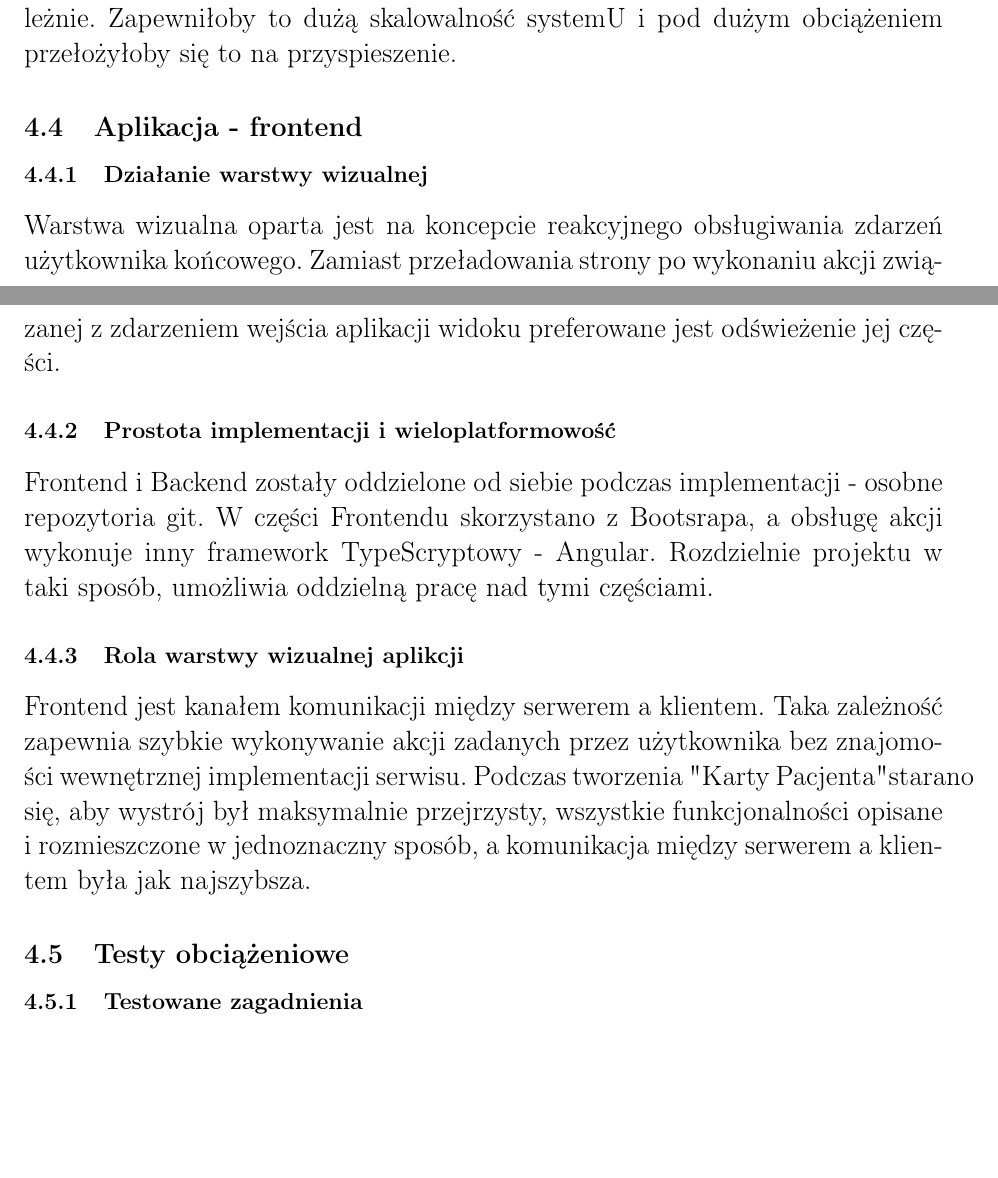
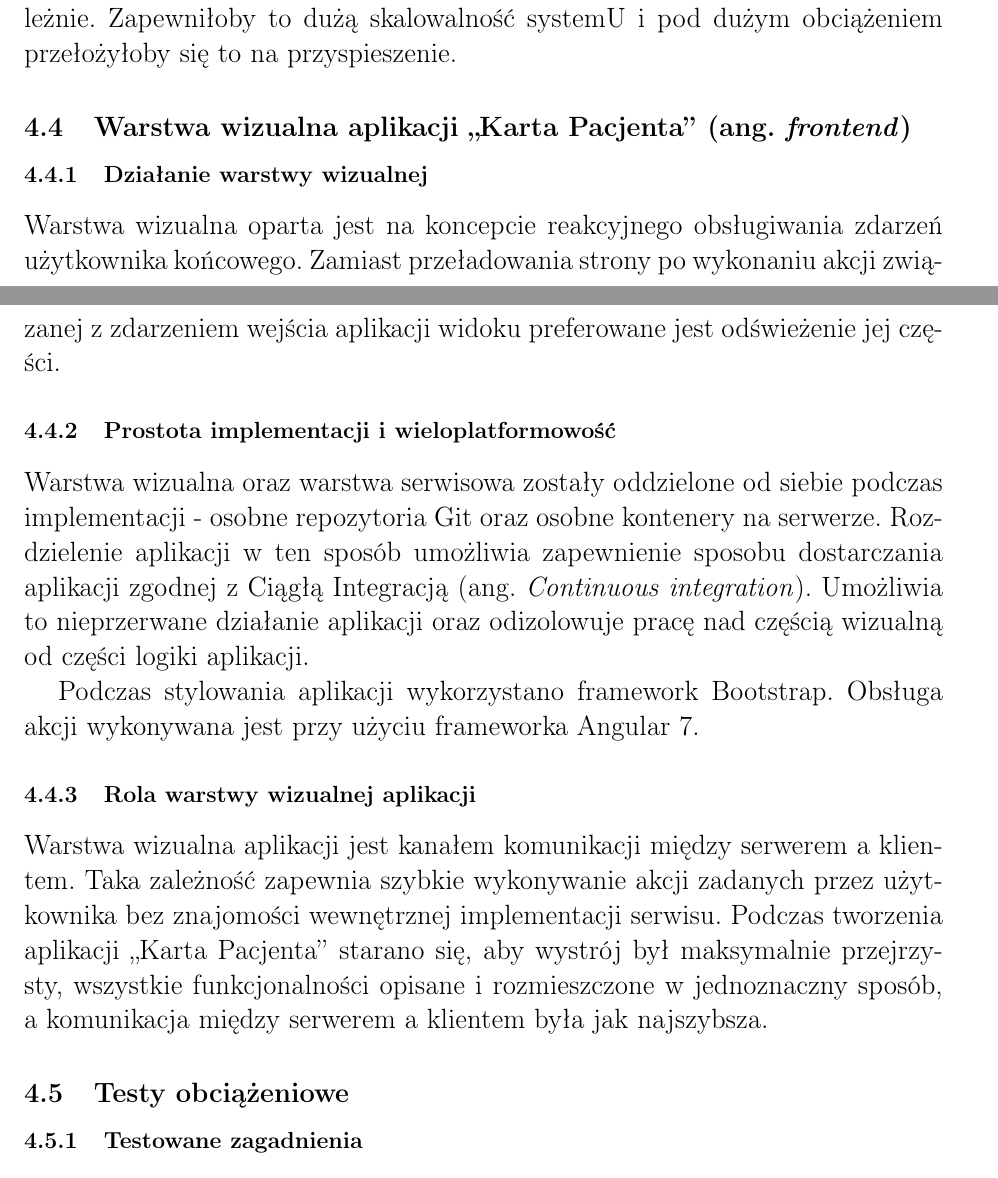
Before and after one commit to Krzysiulek/karta_pacjenta, a LaTeX document (documentation/dokumentacja_BD.tex, which reads documentation/03-04frontend.tex, documentation/03-zadania.tex, documentation/04-testy.tex): two parts of pages 15 and 16 of 17, joined at a grey line, cut so that both start at the same text, the shorter picture padded with empty space. Compiled offline with pdfLaTeX.

Commit message:
frontend updated

```diff
--- a/documentation/frontend.tex
+++ b/documentation/03-04frontend.tex
@@ -1,6 +1,6 @@
+\subsection{Warstwa wizualna aplikacji ,,Karta Pacjenta'' (ang. \textit{frontend})}
 \subsubsection{Działanie warstwy wizualnej}
 Warstwa wizualna oparta jest na koncepcie reakcyjnego obsługiwania zdarzeń użytkownika końcowego. Zamiast przeładowania strony po wykonaniu akcji związanej z zdarzeniem wejścia aplikacji widoku preferowane jest odświeżenie jej części.
-\subsubsection{Prostota implementacji i wieloplatformowość}
+
 \input{front/frontimpl.tex}
-\subsubsection{Rola warstwy wizualnej aplikcji}
 \input{front/frontrola.tex}
--- a/documentation/03-zadania.tex
+++ b/documentation/03-zadania.tex
@@ -2,10 +2,3 @@
 \subsection{Kontrola wersji}
 Do pracy zespołowej wykorzystano narzędzie \textit{Git}. Umożliwiło ono sprawne dzielenie się zmianami w kodzie, zarządzanie i wersjonowanie zmian.
 
-\input{03-1baza.tex}
-\input{03-2backend.tex}
-
-\subsection{Aplikacja - frontend}
-\input{frontend.tex}
-
-\subsection{Testy obciążeniowe}
--- a/documentation/testy.tex
+++ b/documentation/04-testy.tex
@@ -1,3 +1,5 @@
+\subsection{Testy obciążeniowe}
+
 \subsubsection{Testowane zagadnienia}
 \input{testy/testowane_zagadnienia.tex}
 \subsubsection{Wielowątkowość}
--- a/documentation/front/frontimpl.tex
+++ b/documentation/front/frontimpl.tex
@@ -1,3 +1,4 @@
-Frontend i Backend zostały oddzielone od siebie podczas implementacji - osobne repozytoria git.
-W części Frontendu skorzystano z Bootsrapa, a obsługę akcji wykonuje inny framework TypeScryptowy - Angular.
-Rozdzielnie projektu w taki sposób, umożliwia oddzielną pracę nad tymi częściami.
+\subsubsection{Prostota implementacji i wieloplatformowość}
+Warstwa wizualna oraz warstwa serwisowa zostały oddzielone od siebie podczas implementacji - osobne repozytoria Git oraz osobne kontenery na serwerze. Rozdzielenie aplikacji w ten sposób umożliwia zapewnienie sposobu dostarczania aplikacji zgodnej z Ciągłą Integracją (ang. \textit{Continuous integration}). Umożliwia to nieprzerwane działanie aplikacji oraz odizolowuje pracę nad częścią wizualną od części logiki aplikacji.
+
+Podczas stylowania aplikacji wykorzystano framework Bootstrap. Obsługa akcji wykonywana jest przy użyciu frameworka Angular 7.
--- a/documentation/front/frontrola.tex
+++ b/documentation/front/frontrola.tex
@@ -1,4 +1,5 @@
-Frontend jest kanałem komunikacji między serwerem a klientem. Taka zależność zapewnia szybkie wykonywanie akcji
+\subsubsection{Rola warstwy wizualnej aplikacji}
+Warstwa wizualna aplikacji jest kanałem komunikacji między serwerem a klientem. Taka zależność zapewnia szybkie wykonywanie akcji
 zadanych przez użytkownika bez znajomości wewnętrznej implementacji serwisu.
-Podczas tworzenia "Karty Pacjenta" starano się, aby wystrój był maksymalnie przejrzysty,
+Podczas tworzenia aplikacji ,,Karta Pacjenta'' starano się, aby wystrój był maksymalnie przejrzysty,
 wszystkie funkcjonalności opisane i rozmieszczone w jednoznaczny sposób, a komunikacja między serwerem a klientem była jak najszybsza.
```
Also changed, not shown: documentation/03-02backend.tex (renamed from documentation/03-2backend.tex, +1 -1 lines), documentation/dokumentacja_BD.tex (+1 -1 lines), documentation/03-01baza.tex (renamed from documentation/03-1baza.tex), documentation/03-03restapi.tex (renamed from documentation/03-01restapi.tex), documentation/05-literatura.tex (renamed from documentation/04-literatura.tex), documentation/dokumentacja_BD.pdf, documentation/03-zadania.tex (5 more changed lines).
